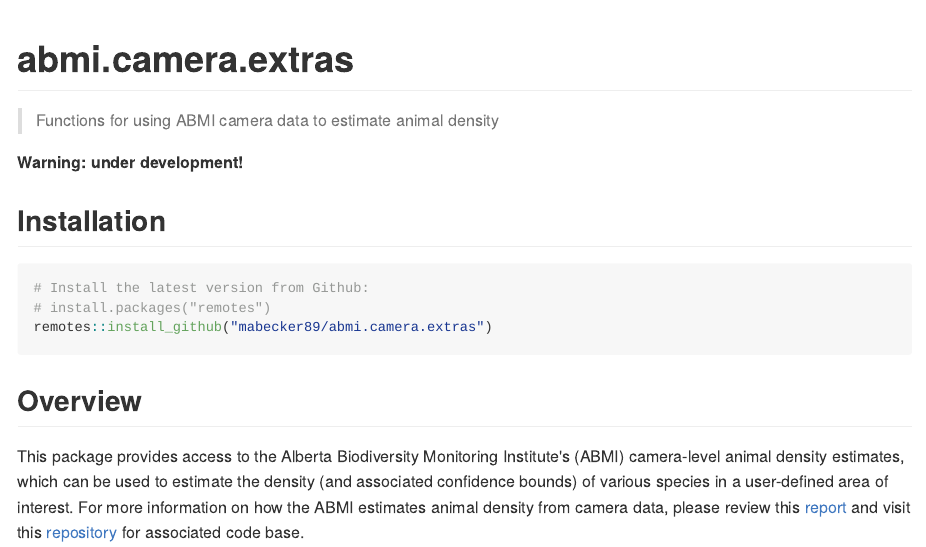
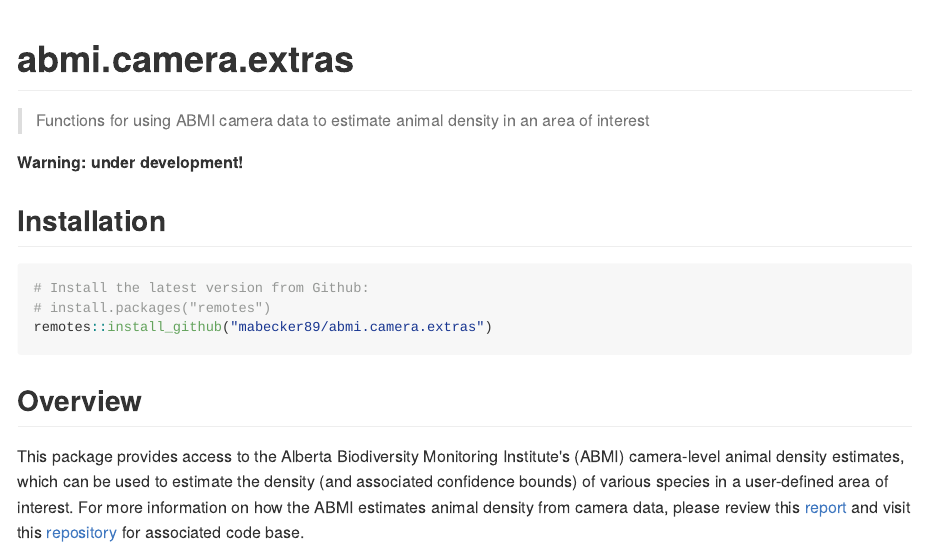
Before and after one commit to mabecker89/abmi.camera.extras, an R Markdown document (README.Rmd): the page in a window 1100 px wide, from its top. The pictures show the output file README.md that the author committed with the source, drawn offline in the style of GitHub; long lines of code are wrapped; badge pictures from the web are left out.

Commit message:
updating readme on development branch

```diff
--- a/README.Rmd
+++ b/README.Rmd
@@ -14,7 +14,7 @@
 
 # abmi.camera.extras
 
-> Functions for using ABMI camera data to estimate animal density
+> Functions for using ABMI camera data to estimate animal density in an area of interest
 
 <!-- badges: start -->
 [![Travis build status](https://travis-ci.org/mabecker89/abmi.camera.extras.svg?branch=master)](https://travis-ci.org/mabecker89/abmi.camera.extras)
```
Also changed, not shown: README.md, figure/unnamed-chunk-2-1.png (added), figure/unnamed-chunk-6-1.png (added), figure/unnamed-chunk-8-1.png (added).
